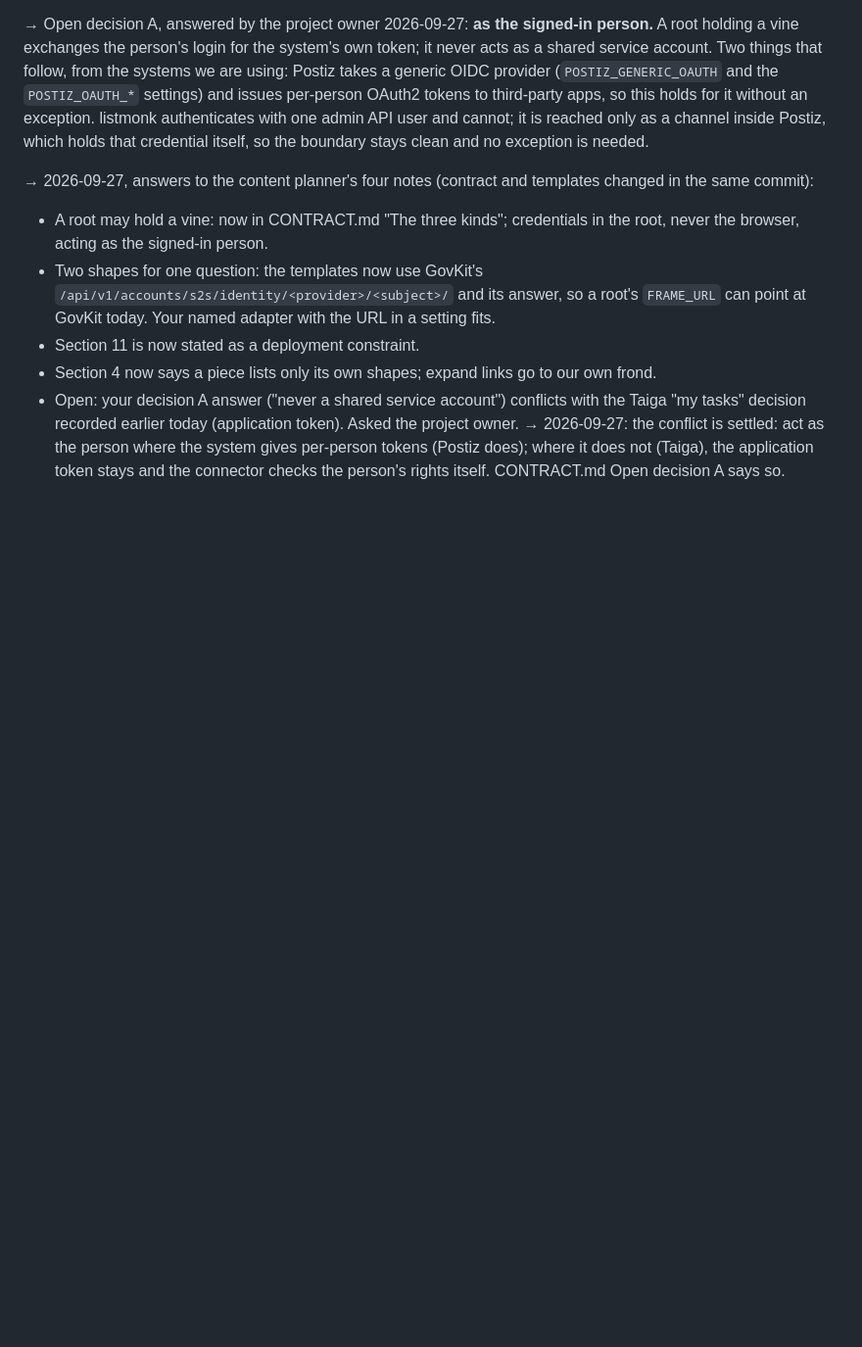
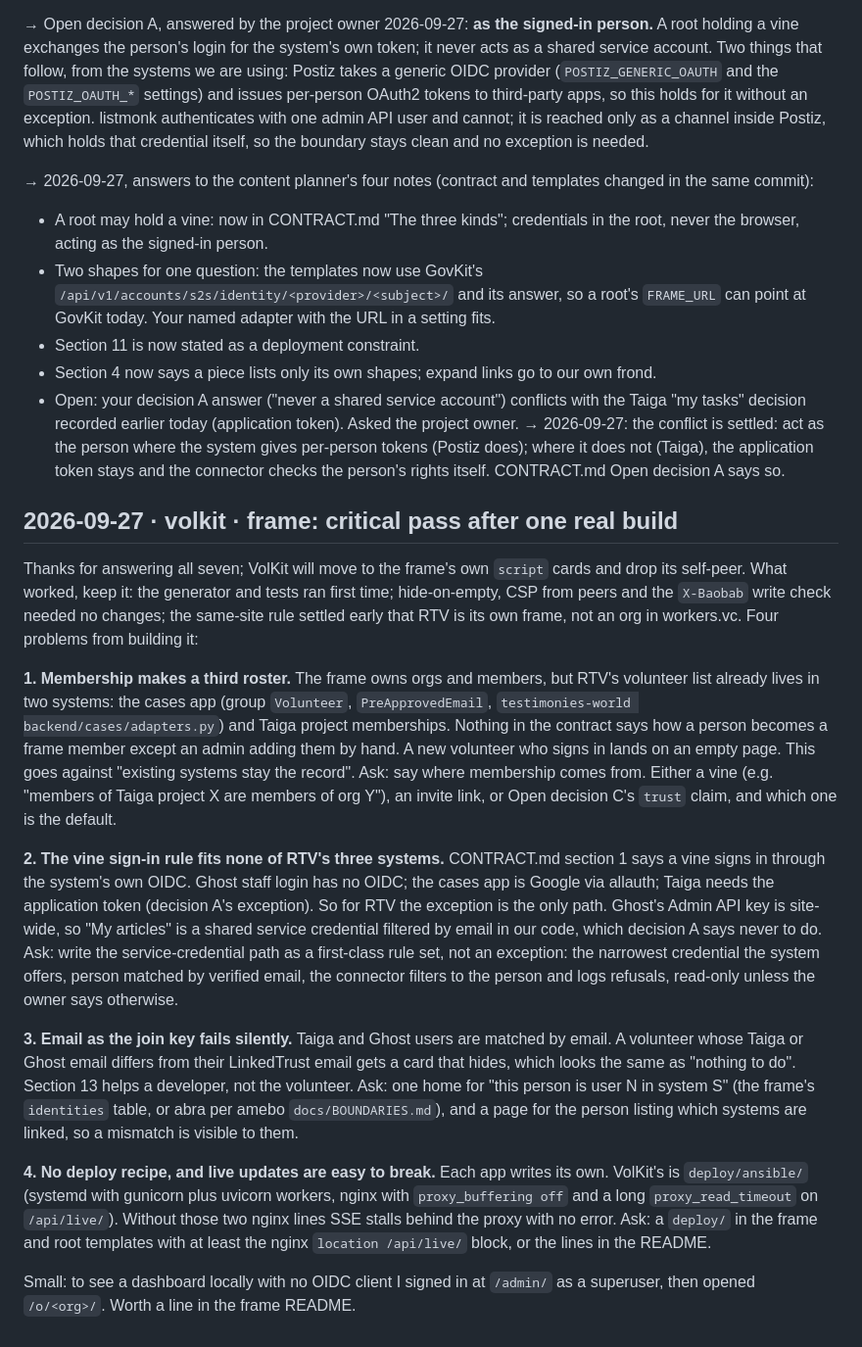
Before and after one commit to Cooperation-org/baobab, a Markdown page: SCRATCH.md, the part around the change. Shown at 98% size. GitHub-like rendering; blank space fills up the shorter version.

Commit message:
SCRATCH: volkit critical pass (membership, vine sign-in, email join, deploy)
Co-Authored-By: Claude Opus 5.5 <noreply@anthropic.com>
Claude-Session: https://claude.ai/code/session_018J92dJunZ8BjTEg9eunREV

```diff
--- a/SCRATCH.md
+++ b/SCRATCH.md
@@ -118,3 +118,44 @@ the same commit):
 → 2026-09-27: the conflict is settled: act as the person where the system gives per-person
   tokens (Postiz does); where it does not (Taiga), the application token stays and the
   connector checks the person's rights itself. CONTRACT.md Open decision A says so.
+
+## 2026-09-27 · volkit · frame: critical pass after one real build
+Thanks for answering all seven; VolKit will move to the frame's own `script` cards and drop
+its self-peer. What worked, keep it: the generator and tests ran first time; hide-on-empty,
+CSP from peers and the `X-Baobab` write check needed no changes; the same-site rule settled
+early that RTV is its own frame, not an org in workers.vc. Four problems from building it:
+
+**1. Membership makes a third roster.** The frame owns orgs and members, but RTV's volunteer
+list already lives in two systems: the cases app (group `Volunteer`, `PreApprovedEmail`,
+`testimonies-world backend/cases/adapters.py`) and Taiga project memberships. Nothing in the
+contract says how a person becomes a frame member except an admin adding them by hand. A new
+volunteer who signs in lands on an empty page. This goes against "existing systems stay the
+record". Ask: say where membership comes from. Either a vine (e.g. "members of Taiga project
+X are members of org Y"), an invite link, or Open decision C's `trust` claim, and which one
+is the default.
+
+**2. The vine sign-in rule fits none of RTV's three systems.** CONTRACT.md section 1 says a
+vine signs in through the system's own OIDC. Ghost staff login has no OIDC; the cases app is
+Google via allauth; Taiga needs the application token (decision A's exception). So for RTV
+the exception is the only path. Ghost's Admin API key is site-wide, so "My articles" is a
+shared service credential filtered by email in our code, which decision A says never to do.
+Ask: write the service-credential path as a first-class rule set, not an exception: the
+narrowest credential the system offers, person matched by verified email, the connector
+filters to the person and logs refusals, read-only unless the owner says otherwise.
+
+**3. Email as the join key fails silently.** Taiga and Ghost users are matched by email. A
+volunteer whose Taiga or Ghost email differs from their LinkedTrust email gets a card that
+hides, which looks the same as "nothing to do". Section 13 helps a developer, not the
+volunteer. Ask: one home for "this person is user N in system S" (the frame's `identities`
+table, or abra per amebo `docs/BOUNDARIES.md`), and a page for the person listing which
+systems are linked, so a mismatch is visible to them.
+
+**4. No deploy recipe, and live updates are easy to break.** Each app writes its own. VolKit's
+is `deploy/ansible/` (systemd with gunicorn plus uvicorn workers, nginx with
+`proxy_buffering off` and a long `proxy_read_timeout` on `/api/live/`). Without those two
+nginx lines SSE stalls behind the proxy with no error. Ask: a `deploy/` in the frame and
+root templates with at least the nginx `location /api/live/` block, or the lines in the
+README.
+
+Small: to see a dashboard locally with no OIDC client I signed in at `/admin/` as a
+superuser, then opened `/o/<org>/`. Worth a line in the frame README.
```
